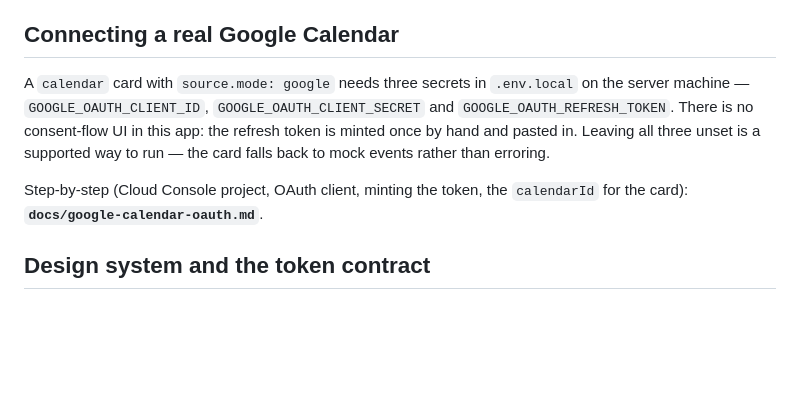
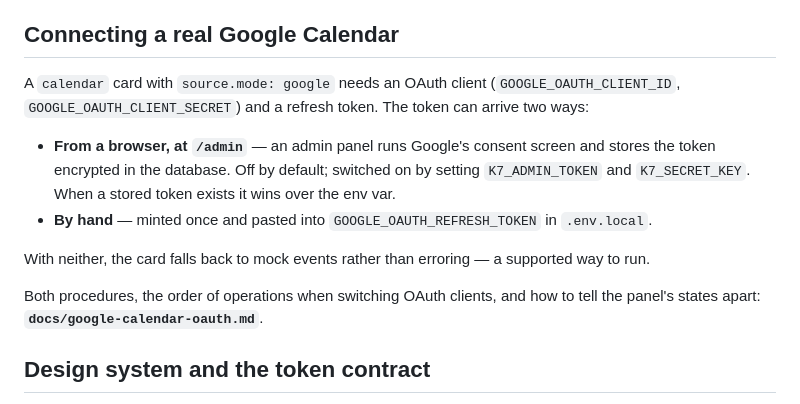
Before and after one commit to mt3o/kitchen-terminal-k7, a Markdown page: README.md, the part around the change. GitHub-like rendering; blank space fills up the shorter version.

```diff
--- a/README.md
+++ b/README.md
@@ -162,15 +162,22 @@ file does not bring them back.
 
 ## Connecting a real Google Calendar
 
-A `calendar` card with `source.mode: google` needs three secrets in
-`.env.local` on the server machine — `GOOGLE_OAUTH_CLIENT_ID`,
-`GOOGLE_OAUTH_CLIENT_SECRET` and `GOOGLE_OAUTH_REFRESH_TOKEN`. There is no
-consent-flow UI in this app: the refresh token is minted once by hand and
-pasted in. Leaving all three unset is a supported way to run — the card falls
-back to mock events rather than erroring.
+A `calendar` card with `source.mode: google` needs an OAuth client
+(`GOOGLE_OAUTH_CLIENT_ID`, `GOOGLE_OAUTH_CLIENT_SECRET`) and a refresh token.
+The token can arrive two ways:
 
-Step-by-step (Cloud Console project, OAuth client, minting the token, the
-`calendarId` for the card): **`docs/google-calendar-oauth.md`**.
+- **From a browser, at `/admin`** — an admin panel runs Google's consent screen
+  and stores the token encrypted in the database. Off by default; switched on by
+  setting `K7_ADMIN_TOKEN` and `K7_SECRET_KEY`. When a stored token exists it
+  wins over the env var.
+- **By hand** — minted once and pasted into `GOOGLE_OAUTH_REFRESH_TOKEN` in
+  `.env.local`.
+
+With neither, the card falls back to mock events rather than erroring — a
+supported way to run.
+
+Both procedures, the order of operations when switching OAuth clients, and how
+to tell the panel's states apart: **`docs/google-calendar-oauth.md`**.
 
 ## Design system and the token contract
 
```
Also changed, not shown: docs/google-calendar-oauth.md (+104 -38 lines).
